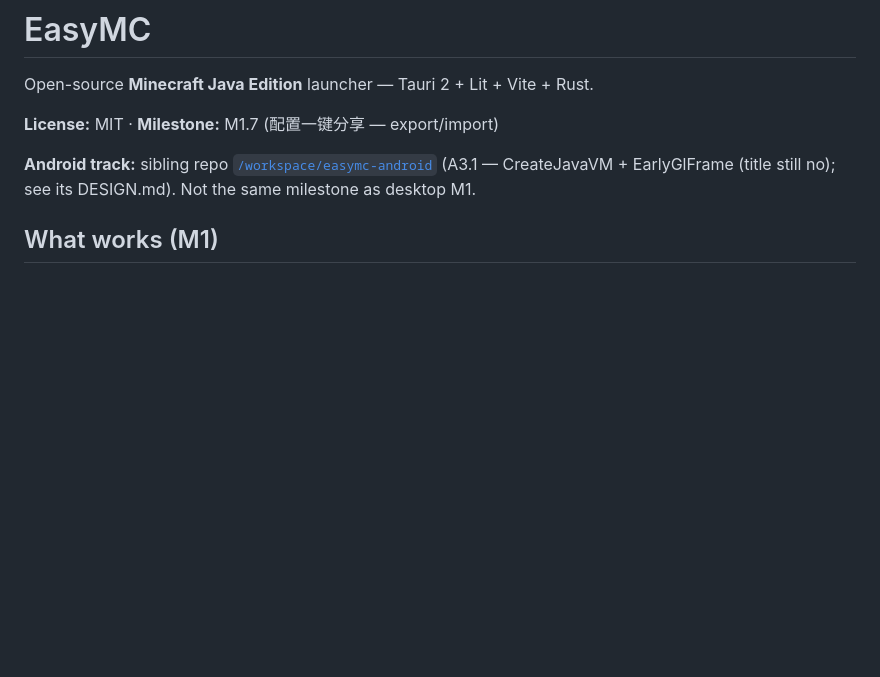
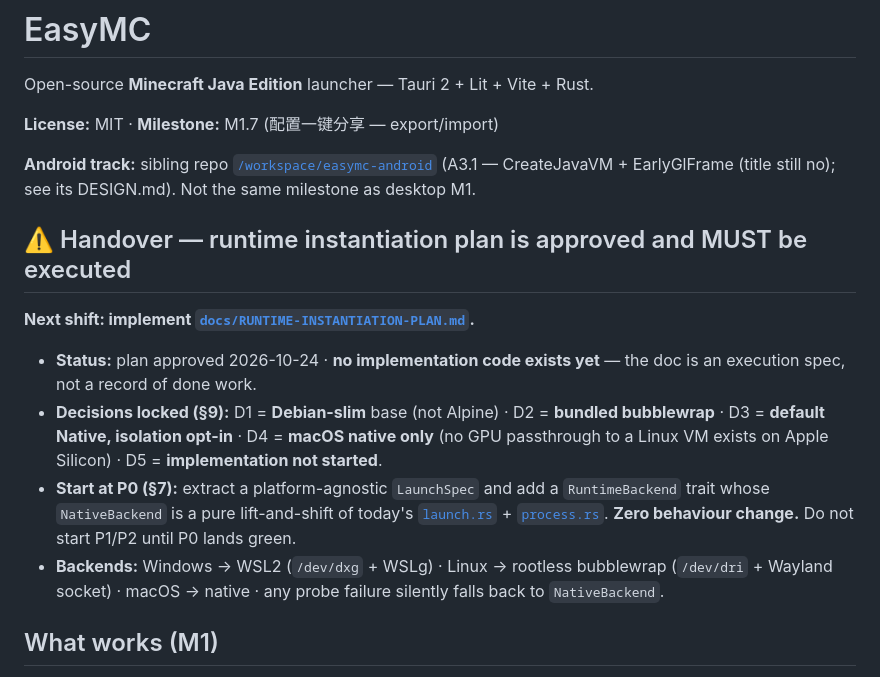
Before and after one commit to wiwcn/easymc, a Markdown page: README.md, the part around the change. Drawn GitHub-style; blank space fills up the shorter version.

Commit message:
docs: flag runtime instantiation plan as pending work in README
Handover note so the next shift starts from the approved spec
(docs/RUNTIME-INSTANTIATION-PLAN.md) instead of assuming it is done:
locks D1-D3 decisions, points at P0 (LaunchSpec + RuntimeBackend trait,
zero behaviour change) and the per-platform backend matrix.

```diff
--- a/README.md
+++ b/README.md
@@ -5,6 +5,15 @@ Open-source **Minecraft Java Edition** launcher — Tauri 2 + Lit + Vite + Rust.
 **License:** MIT · **Milestone:** M1.7 (配置一键分享 — export/import)
 
 **Android track:** sibling repo [`/workspace/easymc-android`](../easymc-android) (A3.1 — CreateJavaVM + EarlyGlFrame (title still no); see its DESIGN.md). Not the same milestone as desktop M1.
+
+## ⚠️ Handover — runtime instantiation plan is approved and MUST be executed
+
+**Next shift: implement [`docs/RUNTIME-INSTANTIATION-PLAN.md`](./docs/RUNTIME-INSTANTIATION-PLAN.md).**
+
+- **Status:** plan approved 2026-10-24 · **no implementation code exists yet** — the doc is an execution spec, not a record of done work.
+- **Decisions locked (§9):** D1 = **Debian-slim** base (not Alpine) · D2 = **bundled bubblewrap** · D3 = **default Native, isolation opt-in** · D4 = **macOS native only** (no GPU passthrough to a Linux VM exists on Apple Silicon) · D5 = **implementation not started**.
+- **Start at P0 (§7):** extract a platform-agnostic `LaunchSpec` and add a `RuntimeBackend` trait whose `NativeBackend` is a pure lift-and-shift of today's [`launch.rs`](./crates/easymc-launch-desktop/src/launch.rs) + [`process.rs`](./crates/easymc-launch-desktop/src/process.rs). **Zero behaviour change.** Do not start P1/P2 until P0 lands green.
+- **Backends:** Windows → WSL2 (`/dev/dxg` + WSLg) · Linux → rootless bubblewrap (`/dev/dri` + Wayland socket) · macOS → native · any probe failure silently falls back to `NativeBackend`.
 
 ## What works (M1)
 
```
